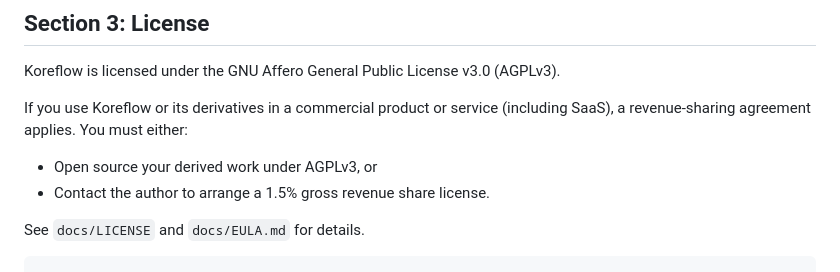
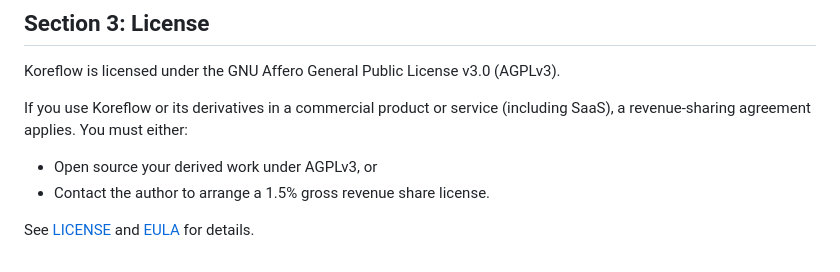
Before and after one commit to yuribernstein/koreflow, a Markdown page: README.md, the part around the change. GitHub-like rendering.

Commit message:
add links for license and eula

````diff
--- a/README.md
+++ b/README.md
@@ -2057,5 +2057,4 @@ If you use Koreflow or its derivatives in a commercial product or service (inclu
 - Open source your derived work under AGPLv3, or
 - Contact the author to arrange a 1.5% gross revenue share license.
 
-See `docs/LICENSE` and `docs/EULA.md` for details.
-```
+See [LICENSE](./LICENSE/LICENSE.md) and [EULA](./LICENSE/EULA.md) for details.
````
